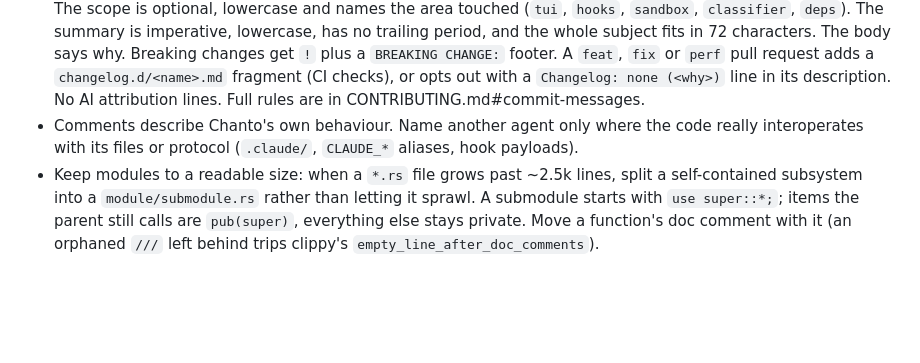
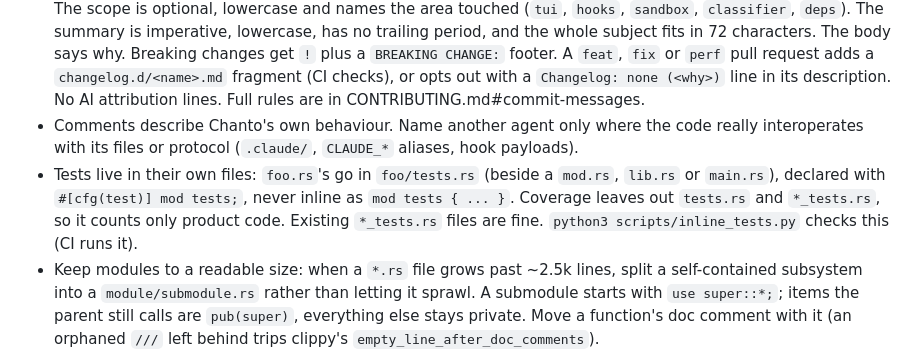
Before and after one commit to chanto-sh/chanto, a Markdown page: AGENTS.md, the part around the change. GitHub-like rendering; blank space fills up the shorter version.

Commit message:
docs(agents): say where tests live
New code should follow the layout the inline-test check enforces:
tests in foo/tests.rs declared with `#[cfg(test)] mod tests;`, so
coverage counts only product code. Existing *_tests.rs files stay as
they are.

Signed-off-by: Daniel Phang <3221524+dphang@users.noreply.github.com>

```diff
--- a/AGENTS.md
+++ b/AGENTS.md
@@ -59,4 +59,5 @@
 - Public URLs come from `site_url!()` / `api_url!()` in `src/site.rs`.
 - Commit messages follow Conventional Commits, checked by `.githooks/commit-msg` and on PR titles in CI: `<type>(<scope>): <summary>`, with type one of feat, fix, perf, refactor, docs, test, build, ci, chore, revert, style. The scope is optional, lowercase and names the area touched (`tui`, `hooks`, `sandbox`, `classifier`, `deps`). The summary is imperative, lowercase, has no trailing period, and the whole subject fits in 72 characters. The body says why. Breaking changes get `!` plus a `BREAKING CHANGE:` footer. A `feat`, `fix` or `perf` pull request adds a `changelog.d/<name>.md` fragment (CI checks), or opts out with a `Changelog: none (<why>)` line in its description. No AI attribution lines. Full rules are in CONTRIBUTING.md#commit-messages.
 - Comments describe Chanto's own behaviour. Name another agent only where the code really interoperates with its files or protocol (`.claude/`, `CLAUDE_*` aliases, hook payloads).
+- Tests live in their own files: `foo.rs`'s go in `foo/tests.rs` (beside a `mod.rs`, `lib.rs` or `main.rs`), declared with `#[cfg(test)] mod tests;`, never inline as `mod tests { ... }`. Coverage leaves out `tests.rs` and `*_tests.rs`, so it counts only product code. Existing `*_tests.rs` files are fine. `python3 scripts/inline_tests.py` checks this (CI runs it).
 - Keep modules to a readable size: when a `*.rs` file grows past ~2.5k lines, split a self-contained subsystem into a `module/submodule.rs` rather than letting it sprawl. A submodule starts with `use super::*;`; items the parent still calls are `pub(super)`, everything else stays private. Move a function's doc comment with it (an orphaned `///` left behind trips clippy's `empty_line_after_doc_comments`).
```
